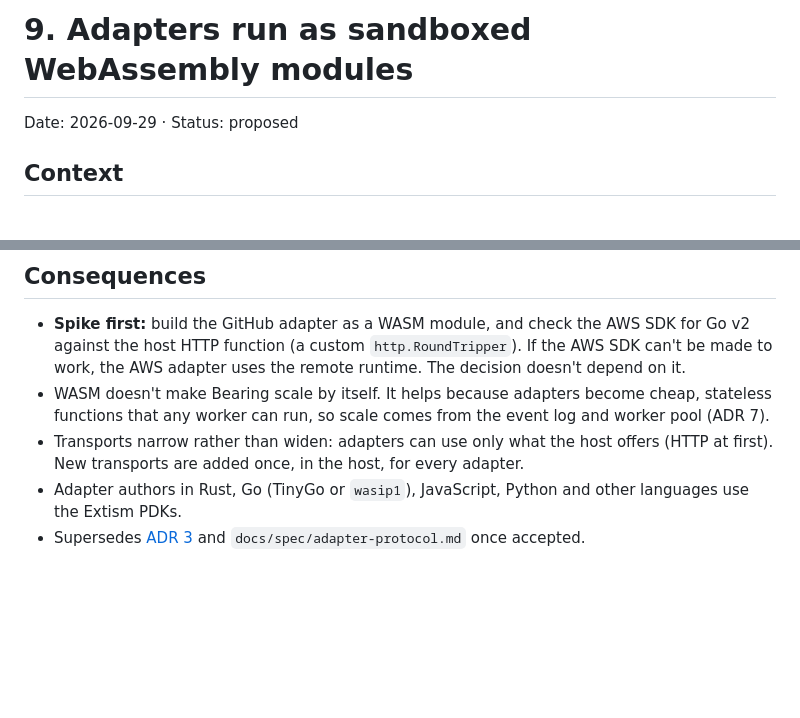
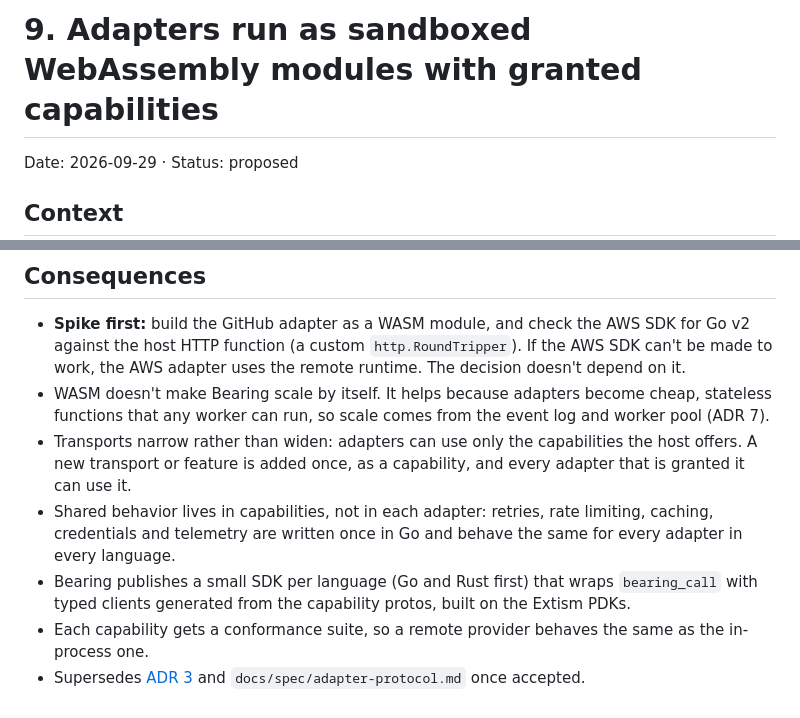
Before and after one commit to dhm116/bearing, a Markdown page: docs/adr/0009-wasm-adapters.md, 2 parts joined by grey strips. Drawn GitHub-style; blank space fills up the shorter version.

```diff
--- a/docs/adr/0009-wasm-adapters.md
+++ b/docs/adr/0009-wasm-adapters.md
@@ -1,4 +1,4 @@
-# 9. Adapters run as sandboxed WebAssembly modules
+# 9. Adapters run as sandboxed WebAssembly modules with granted capabilities
 
 Date: 2026-09-29 · Status: proposed
 
@@ -53,10 +92,16 @@ language, but:
 - WASM doesn't make Bearing scale by itself. It helps because adapters
   become cheap, stateless functions that any worker can run, so scale comes
   from the event log and worker pool (ADR 7).
-- Transports narrow rather than widen: adapters can use only what the host
-  offers (HTTP at first). New transports are added once, in the host, for
-  every adapter.
-- Adapter authors in Rust, Go (TinyGo or `wasip1`), JavaScript, Python and
-  other languages use the Extism PDKs.
+- Transports narrow rather than widen: adapters can use only the capabilities
+  the host offers. A new transport or feature is added once, as a capability,
+  and every adapter that is granted it can use it.
+- Shared behavior lives in capabilities, not in each adapter: retries,
+  rate limiting, caching, credentials and telemetry are written once in Go
+  and behave the same for every adapter in every language.
+- Bearing publishes a small SDK per language (Go and Rust first) that wraps
+  `bearing_call` with typed clients generated from the capability protos,
+  built on the Extism PDKs.
+- Each capability gets a conformance suite, so a remote provider behaves the
+  same as the in-process one.
 - Supersedes [ADR 3](0003-adapter-protocol.md) and
   `docs/spec/adapter-protocol.md` once accepted.
```
Also changed, not shown: other parts of docs/adr/0009-wasm-adapters.md (+45 -6 lines).
